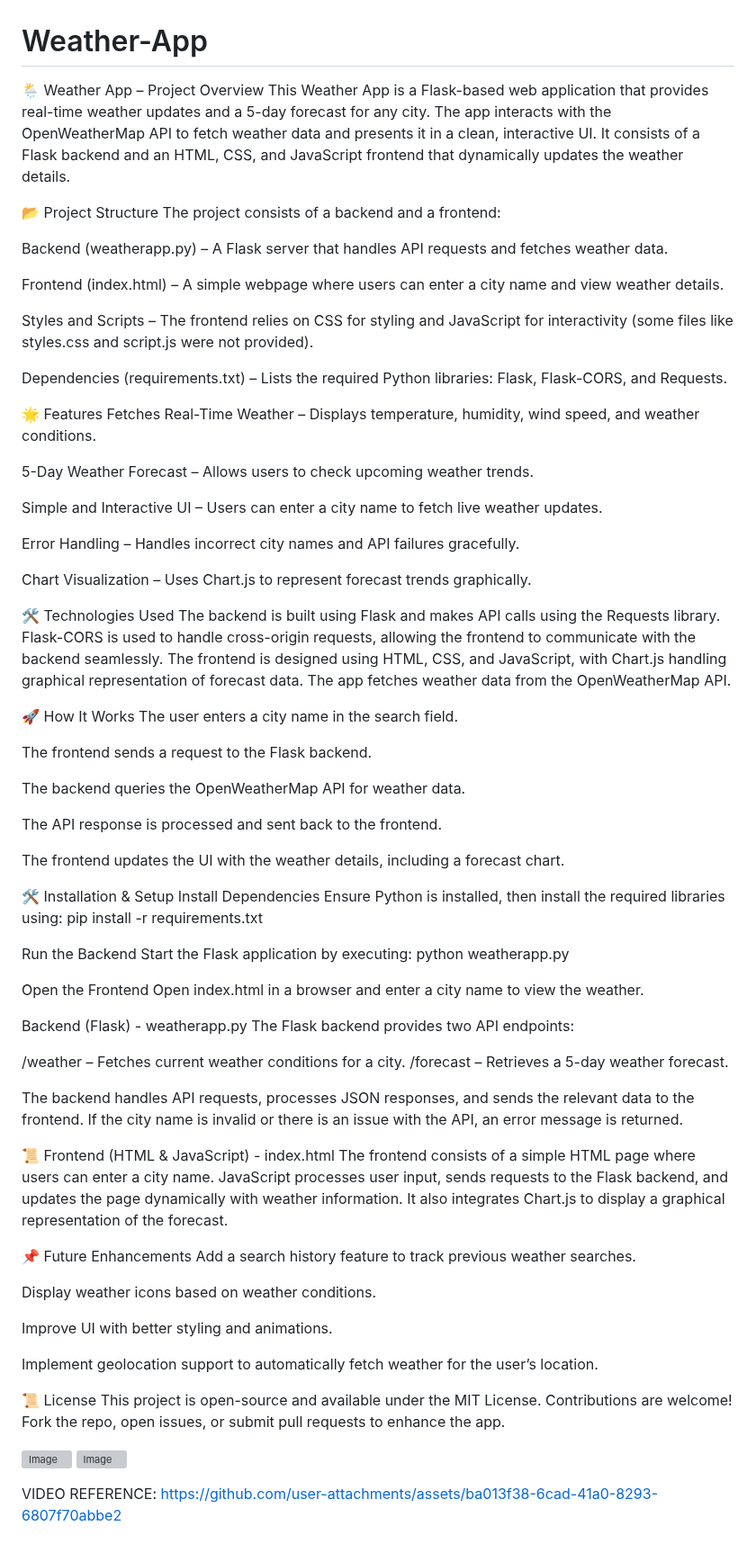
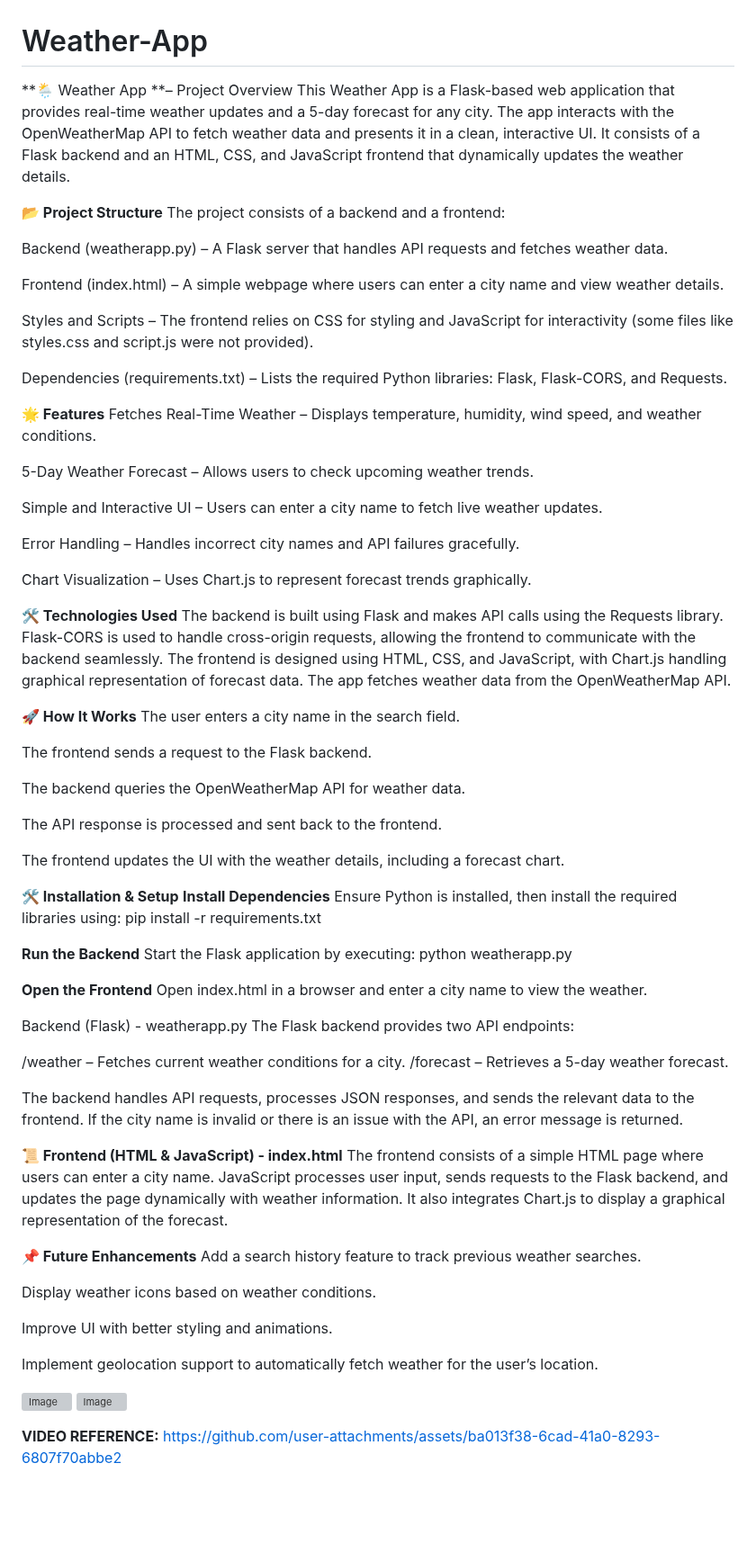
Before and after one commit to konreddyhimasri/Weather-App, a Markdown page: README.md, the part around the change. Shown at 90% size. Rendered like a GitHub page; blank space fills up the shorter version; grey boxes are pictures that could not be loaded.

```diff
--- a/README.md
+++ b/README.md
@@ -1,9 +1,9 @@
 # Weather-App
 
-🌦️ Weather App – Project Overview
+**🌦️ Weather App **– Project Overview
 This Weather App is a Flask-based web application that provides real-time weather updates and a 5-day forecast for any city. The app interacts with the OpenWeatherMap API to fetch weather data and presents it in a clean, interactive UI. It consists of a Flask backend and an HTML, CSS, and JavaScript frontend that dynamically updates the weather details.
 
-📂 Project Structure
+**📂 Project Structure**
   The project consists of a backend and a frontend:
 
   Backend (weatherapp.py) – A Flask server that handles API requests and fetches weather data.
@@ -14,7 +14,7 @@ This Weather App is a Flask-based web application that provides real-time weathe
 
   Dependencies (requirements.txt) – Lists the required Python libraries: Flask, Flask-CORS, and Requests.
 
-🌟 Features
+**🌟 Features**
   Fetches Real-Time Weather – Displays temperature, humidity, wind speed, and weather conditions.
 
   5-Day Weather Forecast – Allows users to check upcoming weather trends.
@@ -25,10 +25,10 @@ This Weather App is a Flask-based web application that provides real-time weathe
 
   Chart Visualization – Uses Chart.js to represent forecast trends graphically.
 
-🛠️ Technologies Used
+**🛠️ Technologies Used**
 The backend is built using Flask and makes API calls using the Requests library. Flask-CORS is used to handle cross-origin requests, allowing the frontend to communicate with the backend seamlessly. The frontend is designed using HTML, CSS, and JavaScript, with Chart.js handling graphical representation of forecast data. The app fetches weather data from the OpenWeatherMap API.
 
-🚀 How It Works
+**🚀 How It Works**
   The user enters a city name in the search field.
 
   The frontend sends a request to the Flask backend.
@@ -39,16 +39,16 @@ The backend is built using Flask and makes API calls using the Requests library.
 
   The frontend updates the UI with the weather details, including a forecast chart.
 
-🛠️ Installation & Setup
-Install Dependencies
+**🛠️ Installation & Setup**
+**Install Dependencies**
   Ensure Python is installed, then install the required libraries using:
         pip install -r requirements.txt
 
-Run the Backend
+**Run the Backend**
   Start the Flask application by executing:
         python weatherapp.py
 
-Open the Frontend
+**Open the Frontend**
   Open index.html in a browser and enter a city name to view the weather.
 
  Backend (Flask) - weatherapp.py
@@ -60,11 +60,11 @@ Open the Frontend
 The backend handles API requests, processes JSON responses, and sends the relevant data to the frontend.
 If the city name is invalid or there is an issue with the API, an error message is returned.
 
-📜 Frontend (HTML & JavaScript) - index.html
+**📜 Frontend (HTML & JavaScript) - index.html**
 The frontend consists of a simple HTML page where users can enter a city name. JavaScript processes user input, sends requests to the Flask backend, and updates the page dynamically with weather information. It also integrates Chart.js to display a graphical representation of the forecast.
 
 
-📌 Future Enhancements
+**📌 Future Enhancements**
   Add a search history feature to track previous weather searches.
 
   Display weather icons based on weather conditions.
@@ -74,13 +74,9 @@ The frontend consists of a simple HTML page where users can enter a city name. J
   Implement geolocation support to automatically fetch weather for the user’s location.
 
 
-📜 License
-This project is open-source and available under the MIT License.
-Contributions are welcome! Fork the repo, open issues, or submit pull requests to enhance the app.
-
 
 ![Image](https://github.com/user-attachments/assets/c1125848-bda5-4f25-afbe-36aaf4fafa9c)
 ![Image](https://github.com/user-attachments/assets/14991283-b3ea-4d91-8fef-521231832d74)
 
-VIDEO REFERENCE:
+**VIDEO REFERENCE:**
 https://github.com/user-attachments/assets/ba013f38-6cad-41a0-8293-6807f70abbe2
```
